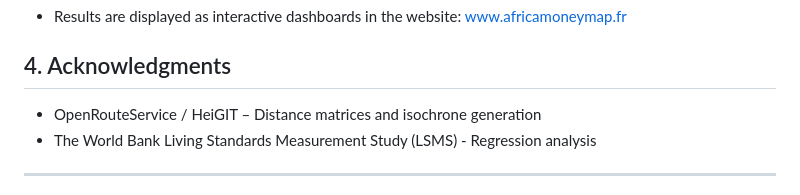
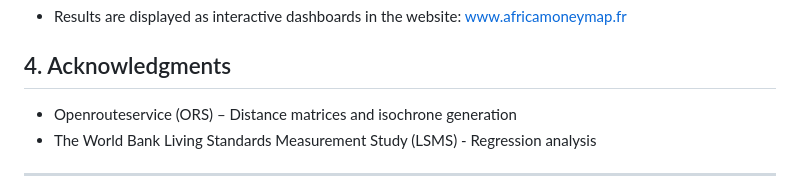
Before and after one commit to Haoua01/Africa-money-map, a Markdown page: README.md, the part around the change. Drawn GitHub-style.

Commit message:
Correct spelling of OpenRouteService to Openrouteservice

```diff
--- a/README.md
+++ b/README.md
@@ -92,7 +92,7 @@ We examined bank branch accessibility using geospatial data and socio-economic i
 
 
 ## 4. Acknowledgments
-* OpenRouteService / HeiGIT – Distance matrices and isochrone generation
+* Openrouteservice (ORS) – Distance matrices and isochrone generation
 * The World Bank Living Standards Measurement Study (LSMS) - Regression analysis
 
 ---
```
